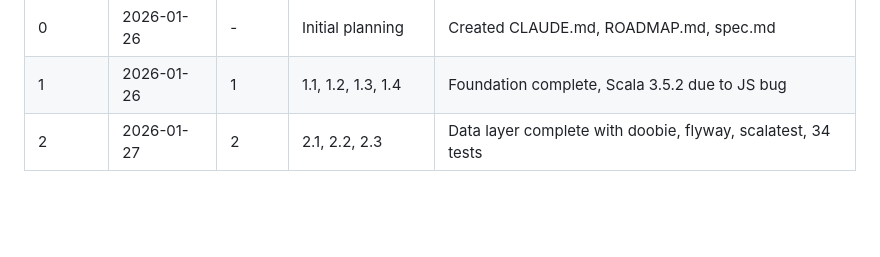
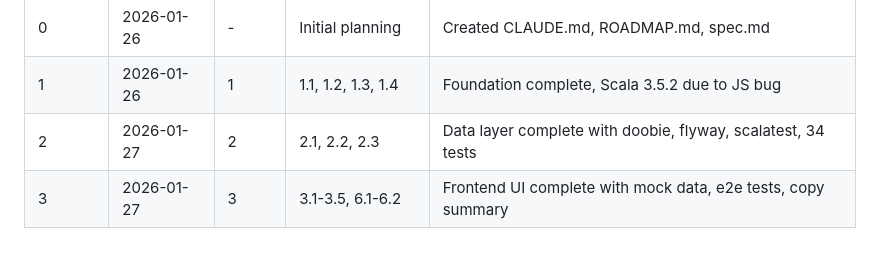
Before and after one commit to Krever/ssbudget, a Markdown page: ROADMAP.md, the part around one of its changes. GitHub-like rendering; blank space fills up the shorter version.

Commit message:
roadmap and session

```diff
--- a/ROADMAP.md
+++ b/ROADMAP.md
@@ -280,3 +280,4 @@ Development is split into phases. Each phase should result in a usable increment
 | 0       | 2026-01-26 | -     | Initial planning | Created CLAUDE.md, ROADMAP.md, spec.md |
 | 1       | 2026-01-26 | 1     | 1.1, 1.2, 1.3, 1.4 | Foundation complete, Scala 3.5.2 due to JS bug |
 | 2       | 2026-01-27 | 2     | 2.1, 2.2, 2.3    | Data layer complete with doobie, flyway, scalatest, 34 tests |
+| 3       | 2026-01-27 | 3     | 3.1-3.5, 6.1-6.2 | Frontend UI complete with mock data, e2e tests, copy summary |
```
Also changed, not shown: other parts of ROADMAP.md (+7 -7 lines), docs/sessions/session-003.md (added, +130 -0 lines).
